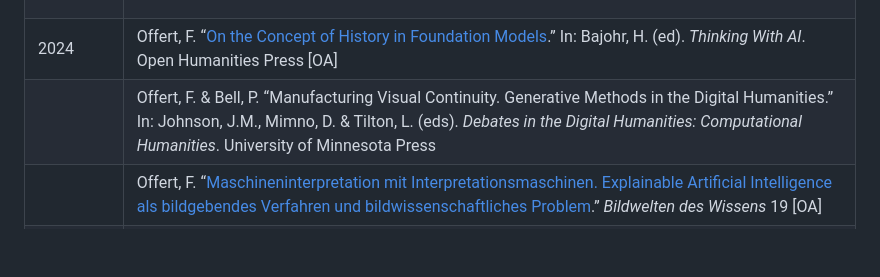
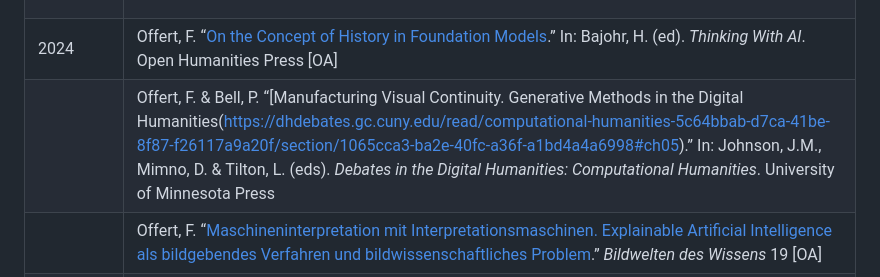
Before and after one commit to zentralwerkstatt/zentralwerkstatt.github.io, a Markdown page: md/page/publications.md, the part around the change. Rendered like a GitHub page; blank space fills up the shorter version.

Commit message:
Added link

```diff
--- a/md/page/publications.md
+++ b/md/page/publications.md
@@ -33,7 +33,7 @@
 | &nbsp; |  |
 | | <p class="large">Book Chapters<p> |
 | 2024 | Offert, F. “[On the Concept of History in Foundation Models](https://www.openhumanitiespress.org/books/titles/thinking-with-ai/).” In: Bajohr, H. (ed). *Thinking With AI*. Open Humanities Press \[OA\] |
-|  | Offert, F. & Bell, P. “Manufacturing Visual Continuity. Generative Methods in the Digital Humanities.” In: Johnson, J.M., Mimno, D. & Tilton, L. (eds). *Debates in the Digital Humanities: Computational Humanities*. University of Minnesota Press |
+|  | Offert, F. & Bell, P. “[Manufacturing Visual Continuity. Generative Methods in the Digital Humanities(https://dhdebates.gc.cuny.edu/read/computational-humanities-5c64bbab-d7ca-41be-8f87-f26117a9a20f/section/1065cca3-ba2e-40fc-a36f-a1bd4a4a6998#ch05).” In: Johnson, J.M., Mimno, D. & Tilton, L. (eds). *Debates in the Digital Humanities: Computational Humanities*. University of Minnesota Press |
 |  | Offert, F. “[Maschineninterpretation mit Interpretationsmaschinen. Explainable Artificial Intelligence als bildgebendes Verfahren und bildwissenschaftliches Problem](https://www.degruyter.com/document/doi/10.1515/9783111085692-010/html).” *Bildwelten des Wissens* 19 \[OA\] |
 |  | Offert, F. “[KI-basierte Verfahren in der bildenden Kunst](https://www.degruyter.com/document/doi/10.1515/9783110656978-012/html).” In: Catani S. (ed). *De Gruyter Handbuch Künstliche Intelligenz und die Künste* |
 | 2023 | Offert, F. “[The Meaning Trap](https://www.degruyter.com/document/doi/10.1515/9783839469088-014).” In: Tuschling, A., Sudmann, A. & Dotzler, B.J. (eds). *ChatGPT und andere “Quatschmaschinen”. Gespräche mit Künstlicher Intelligenz*. transcript \[OA\] |
```
